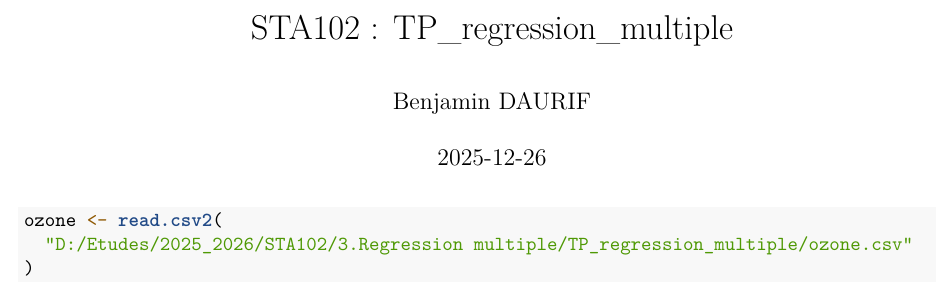
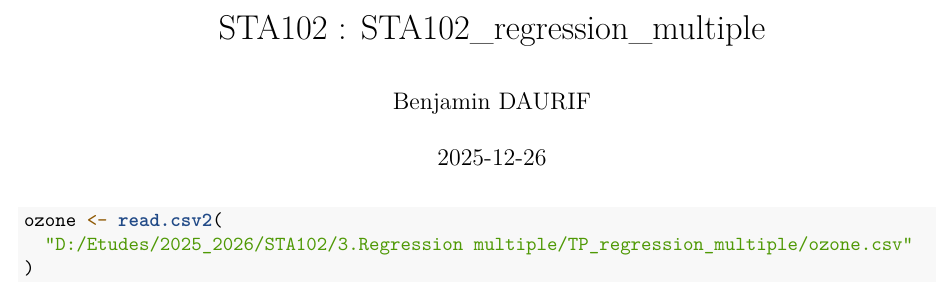
Before and after one commit to Ben-zie/STA102, an R Markdown document (STA102_regression_multiple.Rmd): part of page 1 of 2, cut so that both start at the same text. Rendered offline with R 4.5, knitr and Pandoc, then LaTeX, with nearby package versions; some code elsewhere in the file could not run offline.

Commit message:
Update and rename TP_regression_multiple.Rmd to STA102_regression_multiple.Rmd
Changement du nom de fichier pour coller a la nomenclature.

```diff
--- a/TP_regression_multiple.Rmd
+++ b/STA102_regression_multiple.Rmd
@@ -1,5 +1,5 @@
 ---
-title: 'STA102 : TP_regression_multiple'
+title: 'STA102 : STA102_regression_multiple'
 author: "Benjamin DAURIF"
 date: "2025-12-26"
 output: pdf_document
```
Also changed, not shown: STA102_regression_multiple.Rmd (1 more changed lines).
